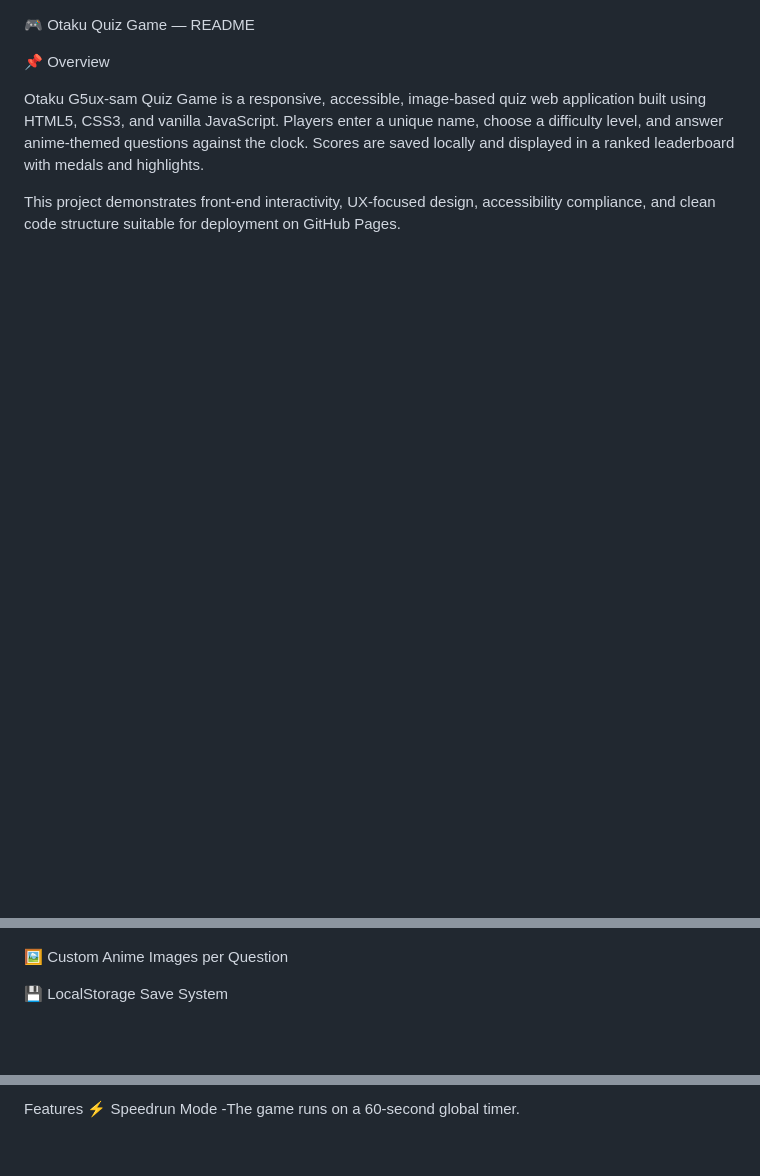
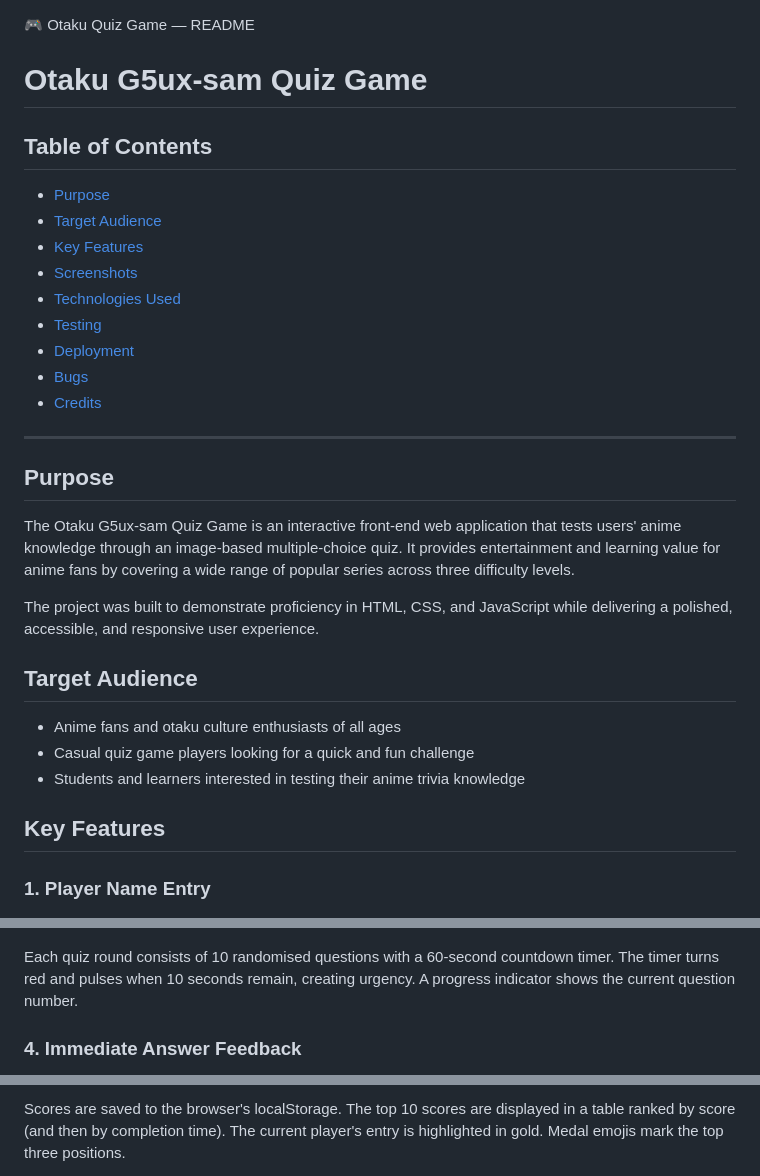
Before and after one commit to Ivy2023/Otaku-sam-quiz-project, a Markdown page: README.md, 3 parts joined by grey strips. GitHub-like rendering; blank space fills up the shorter version.

```diff
--- a/README.md
+++ b/README.md
@@ -1,11 +1,39 @@
 🎮 Otaku Quiz Game — README
+# Otaku G5ux-sam Quiz Game
 
-📌 Overview
+## Table of Contents
 
-Otaku G5ux‑sam Quiz Game is a responsive, accessible, image‑based quiz web application built using HTML5, CSS3, and vanilla JavaScript.
-Players enter a unique name, choose a difficulty level, and answer anime‑themed questions against the clock. Scores are saved locally and displayed in a ranked leaderboard with medals and highlights.
+- [Purpose](#purpose)
+- [Target Audience](#target-audience)
+- [Key Features](#key-features)
+- [Screenshots](#screenshots)
+- [Technologies Used](#technologies-used)
+- [Testing](#testing)
+- [Deployment](#deployment)
+- [Bugs](#bugs)
+- [Credits](#credits)
 
-This project demonstrates front‑end interactivity, UX‑focused design, accessibility compliance, and clean code structure suitable for deployment on GitHub Pages.
+---
+
+## Purpose
+
+The Otaku G5ux-sam Quiz Game is an interactive front-end web application that tests
+users' anime knowledge through an image-based multiple-choice quiz. It provides
+entertainment and learning value for anime fans by covering a wide range of popular
+series across three difficulty levels.
+
+The project was built to demonstrate proficiency in HTML, CSS, and JavaScript while
+delivering a polished, accessible, and responsive user experience.
+
+## Target Audience
+
+- Anime fans and otaku culture enthusiasts of all ages
+- Casual quiz game players looking for a quick and fun challenge
+- Students and learners interested in testing their anime trivia knowledge
+
+## Key Features
+
+### 1. Player Name Entry
 
 ![image alt](https://github.com/Ivy2023/Otaku-sam-quiz-project/blob/6087954f59f033902aac9af6fa180b766b2e76e8/player%20name%20input.png)
 
@@ -38,7 +53,9 @@ Score tracking in real time
 
 ![image alt](https://github.com/Ivy2023/Otaku-sam-quiz-project/blob/71699e24ff8ebe2f67420dbddca4df61e516702c/questions%20with%20image%20and%20time%20remain%20.png)
 
-🖼 Custom Anime Images per Question
+Each quiz round consists of 10 randomised questions with a 60-second countdown
+timer. The timer turns red and pulses when 10 seconds remain, creating urgency.
+A progress indicator shows the current question number.
 
-💾 LocalStorage Save System
+### 4. Immediate Answer Feedback
 
@@ -50,5 +71,5 @@ Score tracking in real time
 
-Features
-⚡ Speedrun Mode
--The game runs on a 60‑second global timer.
+Scores are saved to the browser's localStorage. The top 10 scores are displayed
+in a table ranked by score (and then by completion time). The current player's
+entry is highlighted in gold. Medal emojis mark the top three positions.
 
```
Also changed, not shown: other parts of README.md (+92 -107 lines).
